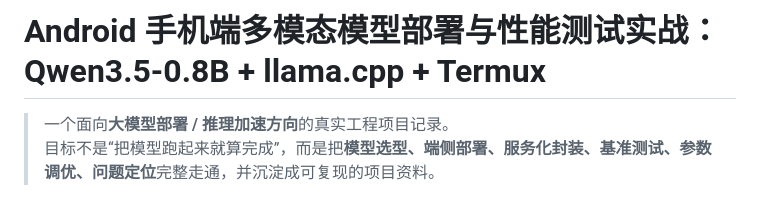
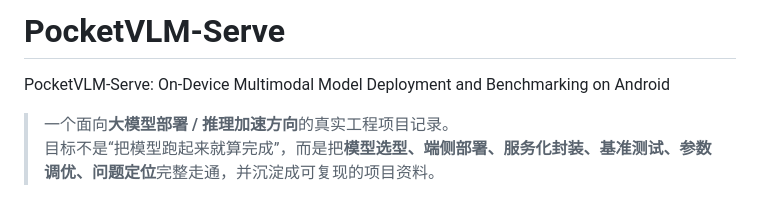
Before and after one commit to zxy159632/PocketVLM-Serve, a Markdown page: README.md, the part around the change. GitHub-like rendering.

Commit message:
docs: rename project to PocketVLM-Serve and update README

```diff
--- a/README.md
+++ b/README.md
@@ -1,4 +1,5 @@
-# Android 手机端多模态模型部署与性能测试实战：Qwen3.5-0.8B + llama.cpp + Termux
+# PocketVLM-Serve
+PocketVLM-Serve: On-Device Multimodal Model Deployment and Benchmarking on Android
 
 > 一个面向**大模型部署 / 推理加速方向**的真实工程项目记录。
 > 目标不是“把模型跑起来就算完成”，而是把**模型选型、端侧部署、服务化封装、基准测试、参数调优、问题定位**完整走通，并沉淀成可复现的项目资料。
```
